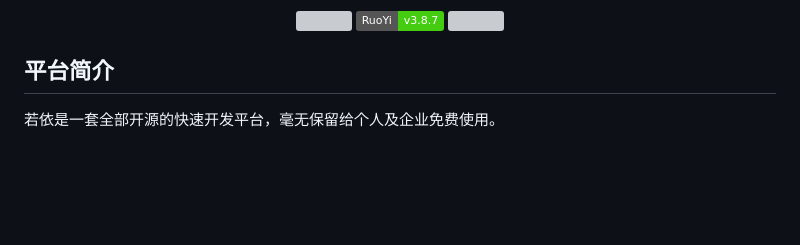
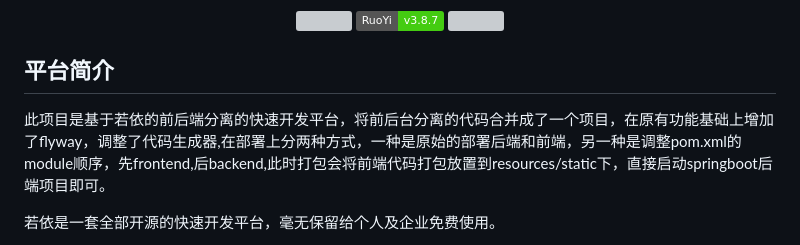
Before and after one commit to benxiaohai1212/swan-vue, a Markdown page: README.md, the part around the change. GitHub-like rendering; badges without logos; blank space fills up the shorter version; grey boxes are pictures that could not be loaded.

Commit message:
增加描述

```diff
--- a/README.md
+++ b/README.md
@@ -10,6 +10,8 @@
 </p>
 
 ## 平台简介
+
+此项目是基于若依的前后端分离的快速开发平台，将前后台分离的代码合并成了一个项目，在原有功能基础上增加了flyway，调整了代码生成器,在部署上分两种方式，一种是原始的部署后端和前端，另一种是调整pom.xml的module顺序，先frontend,后backend,此时打包会将前端代码打包放置到resources/static下，直接启动springboot后端项目即可。
 
 若依是一套全部开源的快速开发平台，毫无保留给个人及企业免费使用。
 
```
